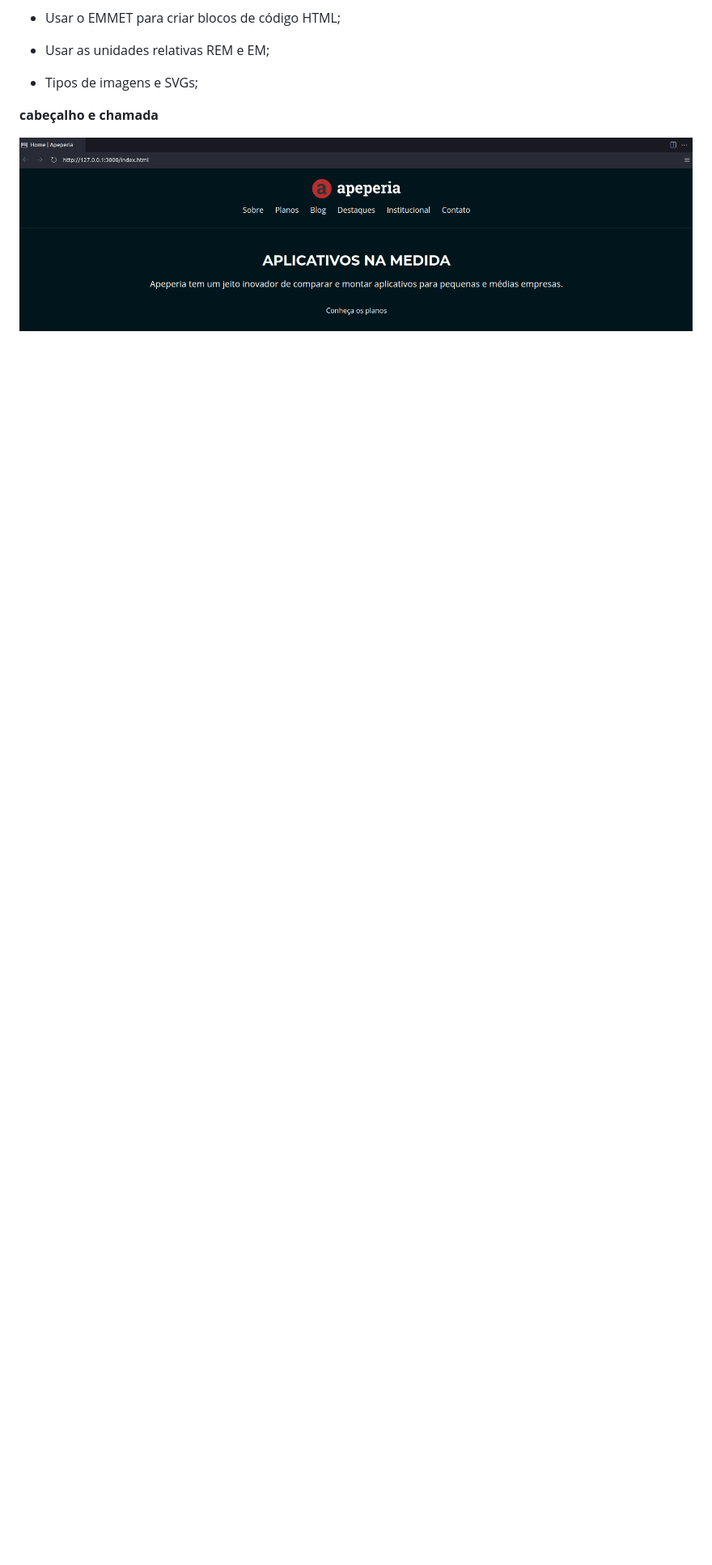
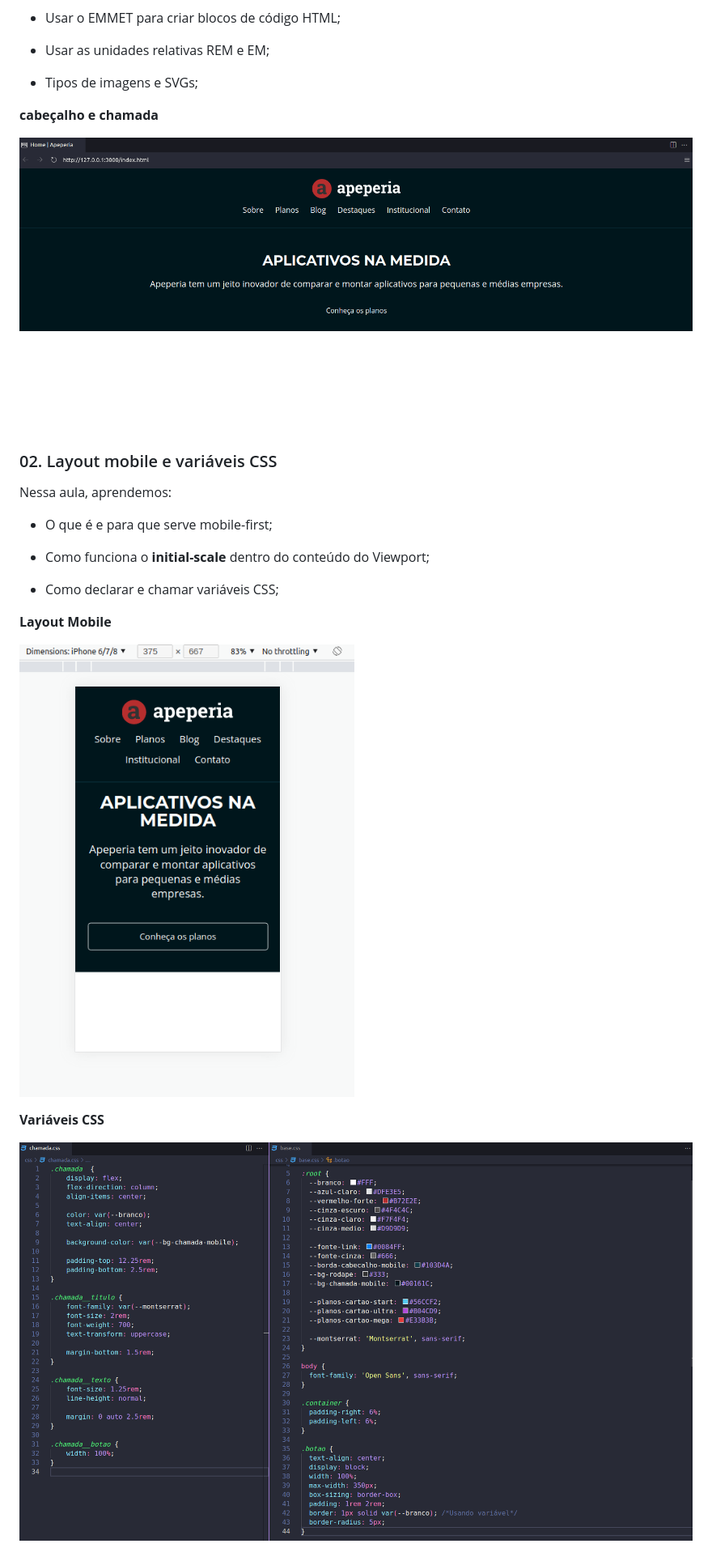
Before and after one commit to TiagoMerc/Layouts-Responsivos-trabalhando-com-layouts-mobile, a Markdown page: README.md, the part around the change printed below. Shown: that part at 81% size. Drawn GitHub-style; pictures changed too: img/prints/layoutMobile.png (added), img/prints/variaveisCSS.png (added); blank space fills up the shorter version.

Commit message:
Layout mobile e variáveis CSS

```diff
--- a/README.md
+++ b/README.md
@@ -32,3 +34,21 @@ Nessa aula, aprendemos:
 **cabeçalho e chamada**
 
 ![cabeçalho e chamada](img/prints/cabecalhoEchamada.png)
+
+### 02. Layout mobile e variáveis CSS
+
+Nessa aula, aprendemos:
+
+- O que é e para que serve mobile-first;
+
+- Como funciona o **initial-scale** dentro do conteúdo do Viewport;
+
+- Como declarar e chamar variáveis CSS;
+
+**Layout Mobile**
+
+![Layout mobil](img/prints/layoutMobile.png)
+
+**Variáveis CSS**
+
+![Variaveis CSS](img/prints/variaveisCSS.png)
```
Also changed, not shown: other parts of README.md (+3 -1 lines), 4 other files.
